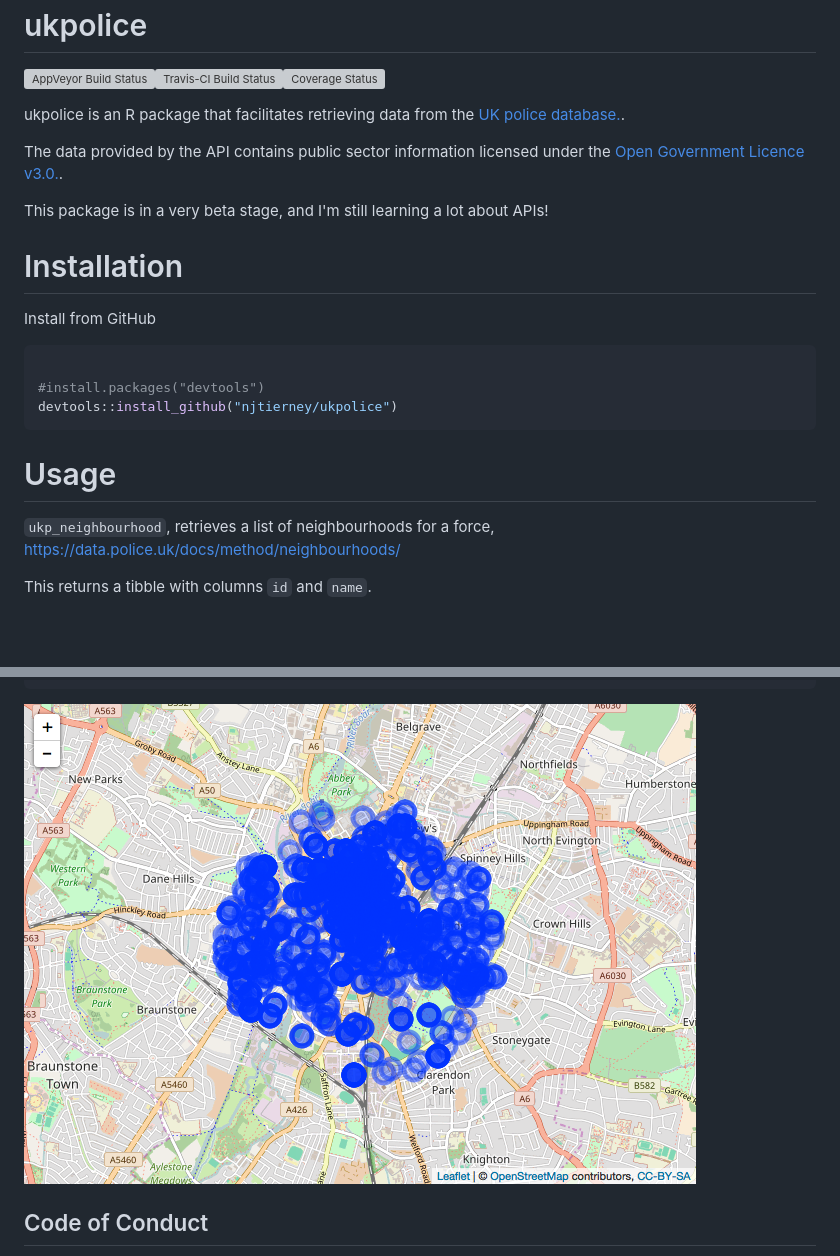
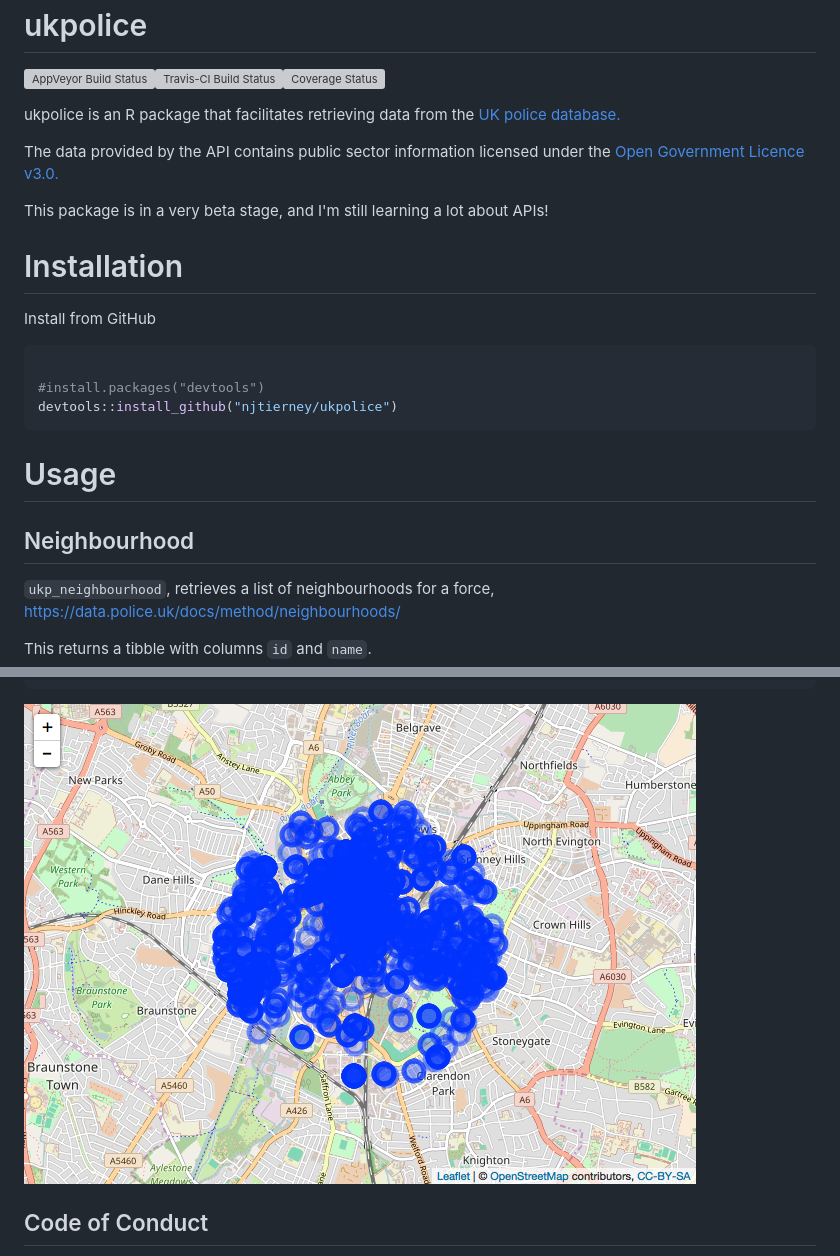
Before and after one commit to njtierney/ukpolice, a Markdown page: README.md, 2 parts joined by grey strips. Rendered like a GitHub page; pictures changed too: README-leaflet-example-1.png (deleted), README-leaflet-example-popup-1.png (added); blank space fills up the shorter version; grey boxes are pictures that could not be loaded.

````diff
--- a/README.md
+++ b/README.md
@@ -5,9 +5,9 @@ ukpolice
 
 [![AppVeyor Build Status](https://ci.appveyor.com/api/projects/status/github/njtierney/ukpolice?branch=master&svg=true)](https://ci.appveyor.com/project/njtierney/ukpolice)[![Travis-CI Build Status](https://travis-ci.org/njtierney/ukpolice.svg?branch=master)](https://travis-ci.org/njtierney/ukpolice)[![Coverage Status](https://img.shields.io/codecov/c/github/njtierney/ukpolice/master.svg)](https://codecov.io/github/njtierney/ukpolice?branch=master)
 
-ukpolice is an R package that facilitates retrieving data from the [UK police database.](https://data.police.uk/).
+ukpolice is an R package that facilitates retrieving data from the [UK police database.](https://data.police.uk/)
 
-The data provided by the API contains public sector information licensed under the [Open Government Licence v3.0.](http://www.nationalarchives.gov.uk/doc/open-government-licence/version/3/).
+The data provided by the API contains public sector information licensed under the [Open Government Licence v3.0.](http://www.nationalarchives.gov.uk/doc/open-government-licence/version/3/)
 
 This package is in a very beta stage, and I'm still learning a lot about APIs!
 
@@ -24,6 +24,9 @@ devtools::install_github("njtierney/ukpolice")
 
 Usage
 =====
+
+Neighbourhood
+-------------
 
 `ukp_neighbourhood`, retrieves a list of neighbourhoods for a force, <https://data.police.uk/docs/method/neighbourhoods/>
 
@@ -146,7 +163,7 @@ crime_data_date %>%
 #> Assuming 'longitude' and 'latitude' are longitude and latitude, respectively
 ```
 
-![](README-leaflet-example-1.png)
+![](README-leaflet-example-popup-1.png)
 
 Code of Conduct
 ---------------
````
Also changed, not shown: other parts of README.md (+24 -10 lines), README-count-example-1.png, 1 other file.
